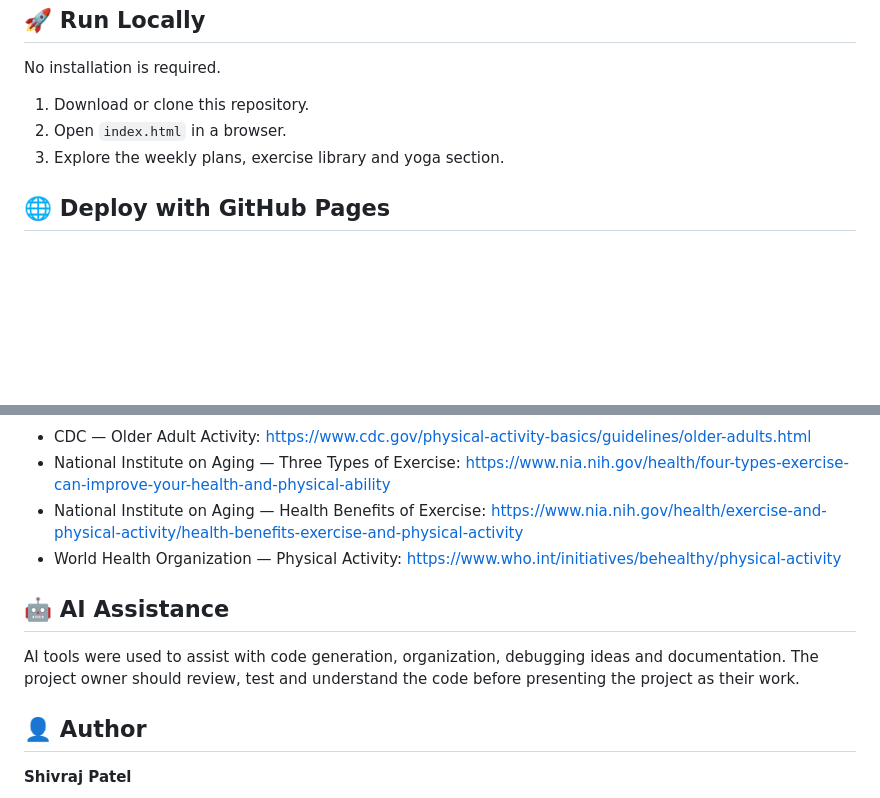
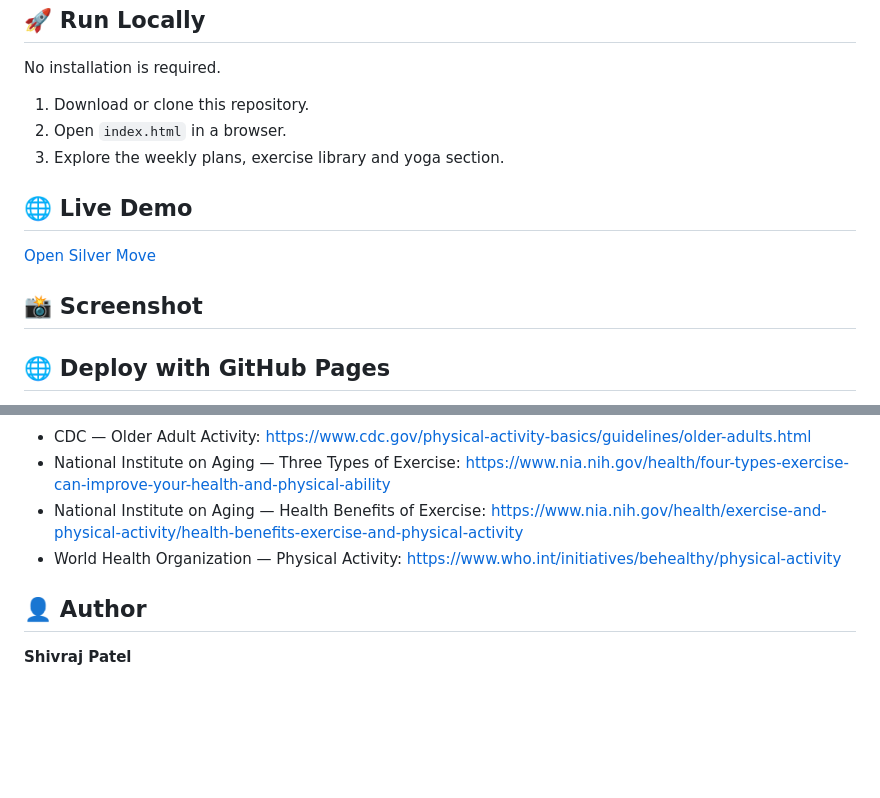
Before and after one commit to Shivrajpatdev/Silver-Move, a Markdown page: README.md, 2 parts joined by grey strips. GitHub-like rendering; blank space fills up the shorter version.

```diff
--- a/README.md
+++ b/README.md
@@ -48,6 +48,14 @@ No installation is required.
 2. Open `index.html` in a browser.
 3. Explore the weekly plans, exercise library and yoga section.
 
+## 🌐 Live Demo
+
+[Open Silver Move]()
+
+## 📸 Screenshot
+
+
+
 ## 🌐 Deploy with GitHub Pages
 
 1. Push the project to a GitHub repository.
@@ -77,10 +85,6 @@ Use stable support for balance exercises when needed. Stop an activity if it cau
 - National Institute on Aging — Health Benefits of Exercise: https://www.nia.nih.gov/health/exercise-and-physical-activity/health-benefits-exercise-and-physical-activity
 - World Health Organization — Physical Activity: https://www.who.int/initiatives/behealthy/physical-activity
 
-## 🤖 AI Assistance
-
-AI tools were used to assist with code generation, organization, debugging ideas and documentation. The project owner should review, test and understand the code before presenting the project as their work.
-
 ## 👤 Author
 
 **Shivraj Patel**
```
